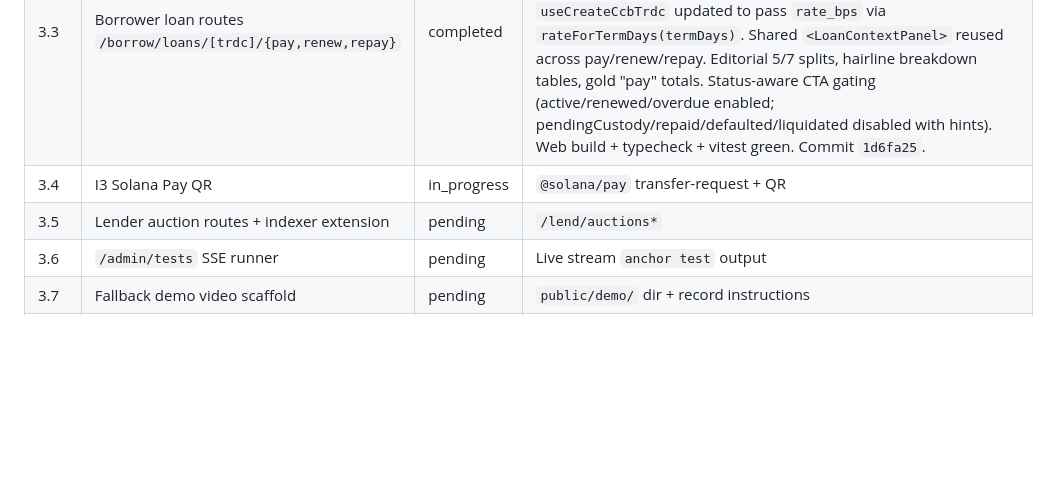
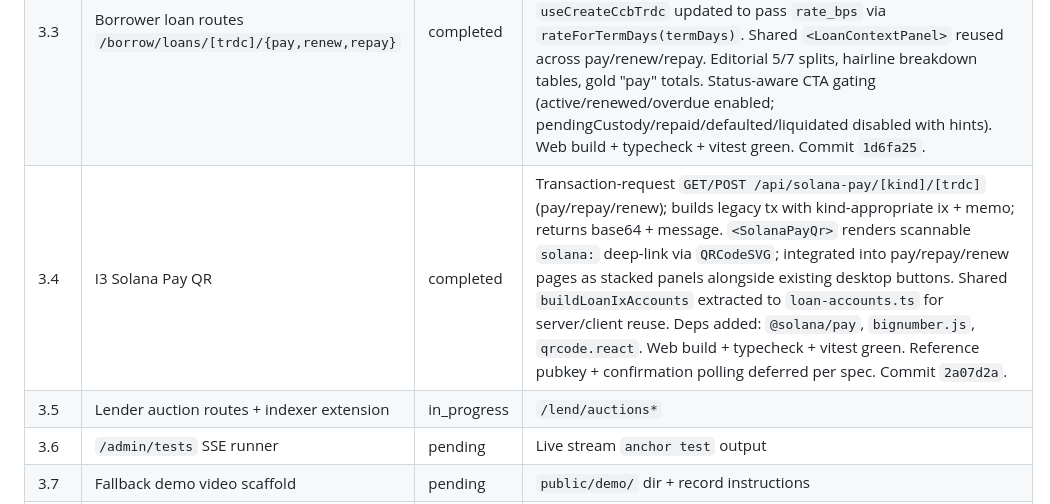
Before and after one commit to Vaulxfi/vaulx-protocol, a Markdown page: STATUS.md, the part around one of its changes. Rendered like a GitHub page; blank space fills up the shorter version.

```diff
--- a/STATUS.md
+++ b/STATUS.md
@@ -22,8 +22,8 @@
 | 3.1 | Loan pay_installment + repay_ccb + renew_ccb + terms math | completed | **39/39 anchor tests green** (35 baseline + 4 new). `@vaulx/terms` +3 modules (rate/interest/renewal) with 12 new vitest cases. TRDCState gains `principal_remaining` + `rate_bps`; create_ccb_trdc takes new `rate_bps` param. New loan ixs: `pay_installment`, `repay_ccb`, `renew_ccb`; new events `installmentPaid`/`ccbRepaid`/`ccbRenewed`. **Architectural fix:** TRDCState is owned by trdc so all state mutations moved into dedicated trdc CPI ixs (`apply_installment`, `transition_active_to_repaid`, `transition_renew`). New `vault::record_inflow` with same 2-layer gate as `disburse` lets loan program credit `total_assets` on repayments. `programs/loan/src/math.rs` mirrors TS formulas u128-exact, unit-tested vs JS goldens. FE `lib/chain/loan.ts` intentionally stale — Task 3.3 updates it. Commit `41fbf9c`. |
 | 3.2 | Auction program + `execute_af_default` | completed | **45/45 anchor tests green** (39 baseline + 6 auction). `Auction` PDA at `[b"auction", trdc_state]`; `create_auction`/`place_bid`/`close_auction` ixs; `AuctionCreated`/`BidPlaced`/`AuctionClosed`/`AuctionClosedNoBids` events. Permissionless `loan.execute_af_default(duration_secs)` with `GRACE_PERIOD_SECS = 3 days` guard; CPIs transition TRDC Active→Overdue→Defaulted then creates auction. 3 new trdc transition ixs. New `vault::record_auction_inflow` with own 2-layer gate (auction program id + `[b"auction_authority"]` PDA). 6 tests incl. bonus `test_not_yet_defaulted_reverts`. Commit `9f46172`. |
 | 3.3 | Borrower loan routes `/borrow/loans/[trdc]/{pay,renew,repay}` | completed | Loan dashboard at `/disburse` (repurposed) + 3 action pages + `/repaid` placeholder. New `useLoanSummary(trdc)` hook (10s TanStack refetch, BigInt math via `@vaulx/terms`). 3 new mutation hooks: `useLoanInstallment`, `useLoanRenew`, `useLoanRepay`. `useCreateCcbTrdc` updated to pass `rate_bps` via `rateForTermDays(termDays)`. Shared `<LoanContextPanel>` reused across pay/renew/repay. Editorial 5/7 splits, hairline breakdown tables, gold "pay" totals. Status-aware CTA gating (active/renewed/overdue enabled; pendingCustody/repaid/defaulted/liquidated disabled with hints). Web build + typecheck + vitest green. Commit `1d6fa25`. |
-| 3.4 | I3 Solana Pay QR | in_progress | `@solana/pay` transfer-request + QR |
-| 3.5 | Lender auction routes + indexer extension | pending | `/lend/auctions*` |
+| 3.4 | I3 Solana Pay QR | completed | Transaction-request `GET/POST /api/solana-pay/[kind]/[trdc]` (pay/repay/renew); builds legacy tx with kind-appropriate ix + memo; returns base64 + message. `<SolanaPayQr>` renders scannable `solana:` deep-link via `QRCodeSVG`; integrated into pay/repay/renew pages as stacked panels alongside existing desktop buttons. Shared `buildLoanIxAccounts` extracted to `loan-accounts.ts` for server/client reuse. Deps added: `@solana/pay`, `bignumber.js`, `qrcode.react`. Web build + typecheck + vitest green. Reference pubkey + confirmation polling deferred per spec. Commit `2a07d2a`. |
+| 3.5 | Lender auction routes + indexer extension | in_progress | `/lend/auctions*` |
 | 3.6 | `/admin/tests` SSE runner | pending | Live stream `anchor test` output |
 | 3.7 | Fallback demo video scaffold | pending | `public/demo/` dir + record instructions |
 | 3.8 | Demo cockpit `/admin/demo` | pending | 6 buttons + reset + time-accelerate toggle |
```
Also changed, not shown: other parts of STATUS.md (+1 -1 lines), CHANGELOG.md (+4 -0 lines).
